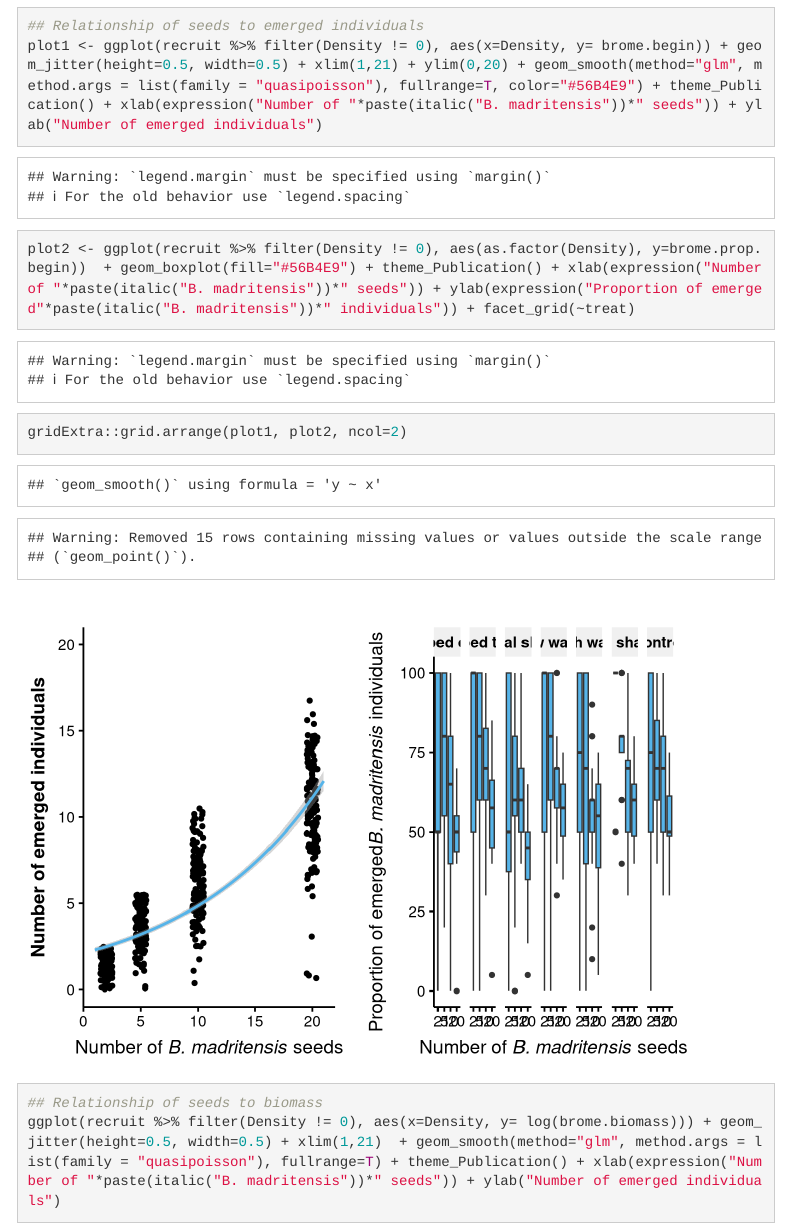
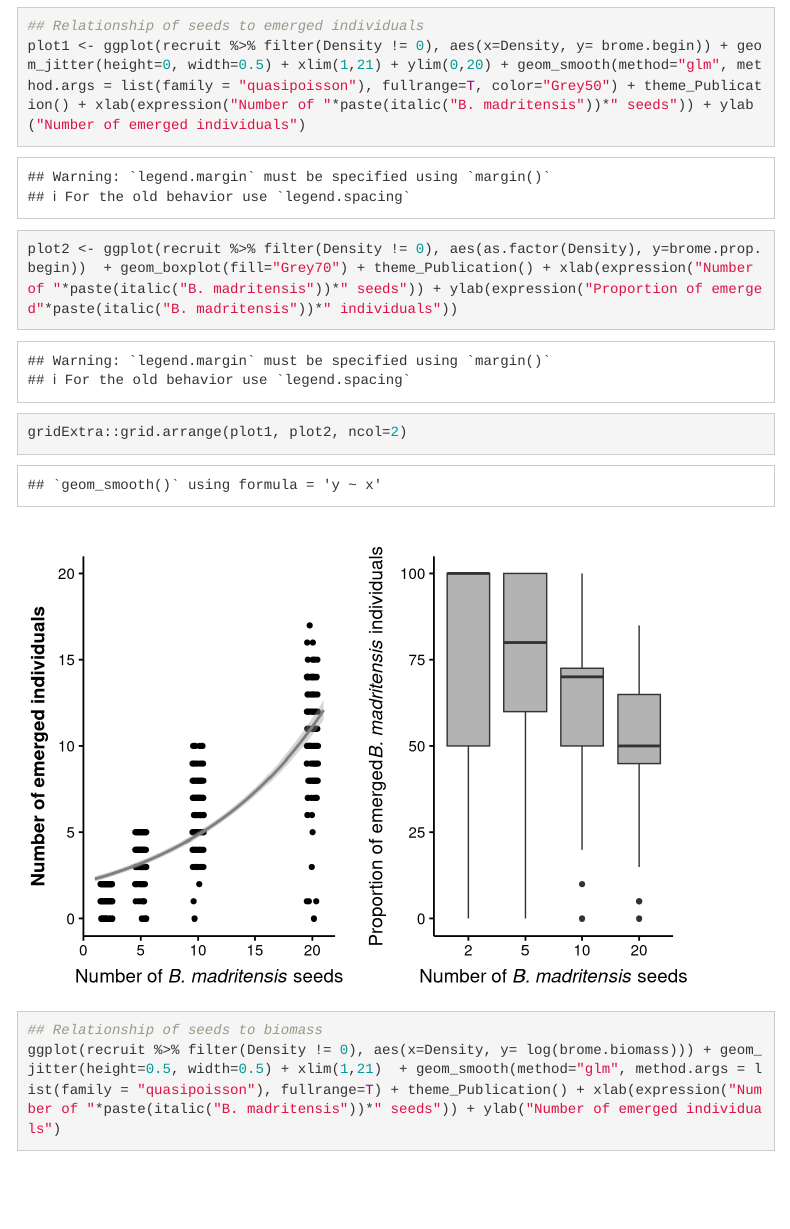
Before and after one commit to afilazzola/ephedra.GHtrials, an R Markdown document (index.Rmd): the page in a window 1100 px wide, from 11930 px down. Rendered offline with R 4.5, knitr and Pandoc, with nearby package versions; code that draws random numbers runs with fixed seeds of ours; menus at the side of the page are left out.

Commit message:
revised final figure to be B&W and no jitter for yaxis

````diff
--- a/index.Rmd
+++ b/index.Rmd
@@ -183,9 +183,9 @@ ggplot() + geom_smooth( data = recruit, aes(x=Density, y= survival), method="glm
 ### Patterns of Brome Emergence
 ```{r}
 ## Relationship of seeds to emerged individuals
-plot1 <- ggplot(recruit %>% filter(Density != 0), aes(x=Density, y= brome.begin)) + geom_jitter(height=0.5, width=0.5) + xlim(1,21) + ylim(0,20) + geom_smooth(method="glm", method.args = list(family = "quasipoisson"), fullrange=T, color="#56B4E9") + theme_Publication() + xlab(expression("Number of "*paste(italic("B. madritensis"))*" seeds")) + ylab("Number of emerged individuals")
+plot1 <- ggplot(recruit %>% filter(Density != 0), aes(x=Density, y= brome.begin)) + geom_jitter(height=0, width=0.5) + xlim(1,21) + ylim(0,20) + geom_smooth(method="glm", method.args = list(family = "quasipoisson"), fullrange=T, color="Grey50") + theme_Publication() + xlab(expression("Number of "*paste(italic("B. madritensis"))*" seeds")) + ylab("Number of emerged individuals")
 
-plot2 <- ggplot(recruit %>% filter(Density != 0), aes(as.factor(Density), y=brome.prop.begin))  + geom_boxplot(fill="#56B4E9") + theme_Publication() + xlab(expression("Number of "*paste(italic("B. madritensis"))*" seeds")) + ylab(expression("Proportion of emerged"*paste(italic("B. madritensis"))*" individuals")) + facet_grid(~treat)
+plot2 <- ggplot(recruit %>% filter(Density != 0), aes(as.factor(Density), y=brome.prop.begin))  + geom_boxplot(fill="Grey70") + theme_Publication() + xlab(expression("Number of "*paste(italic("B. madritensis"))*" seeds")) + ylab(expression("Proportion of emerged"*paste(italic("B. madritensis"))*" individuals"))
 
 gridExtra::grid.arrange(plot1, plot2, ncol=2)
 
````
Also changed, not shown: index.Rmd (2 more changed lines).
